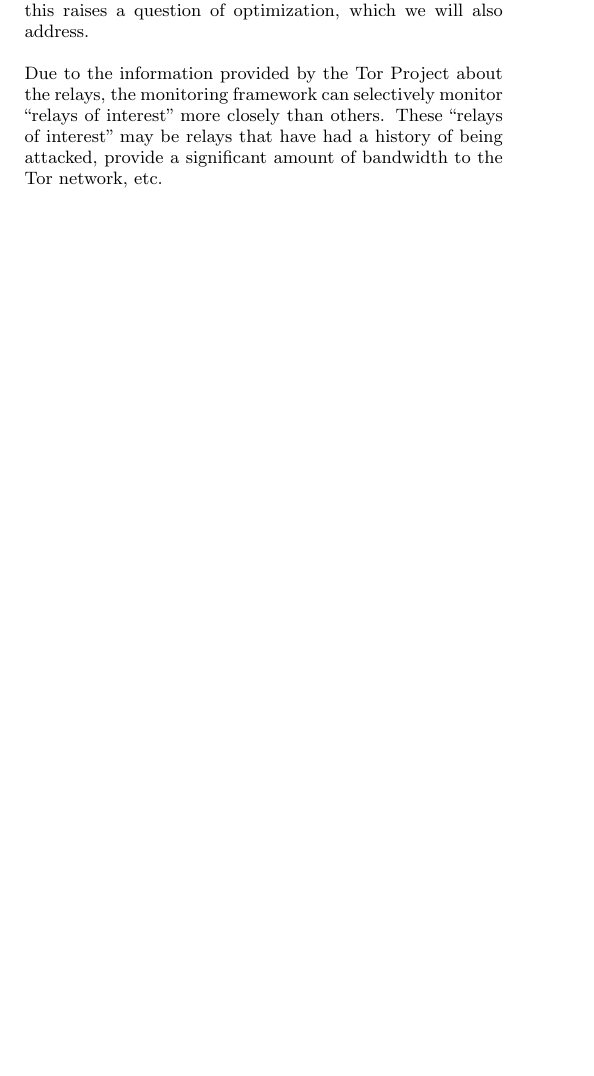
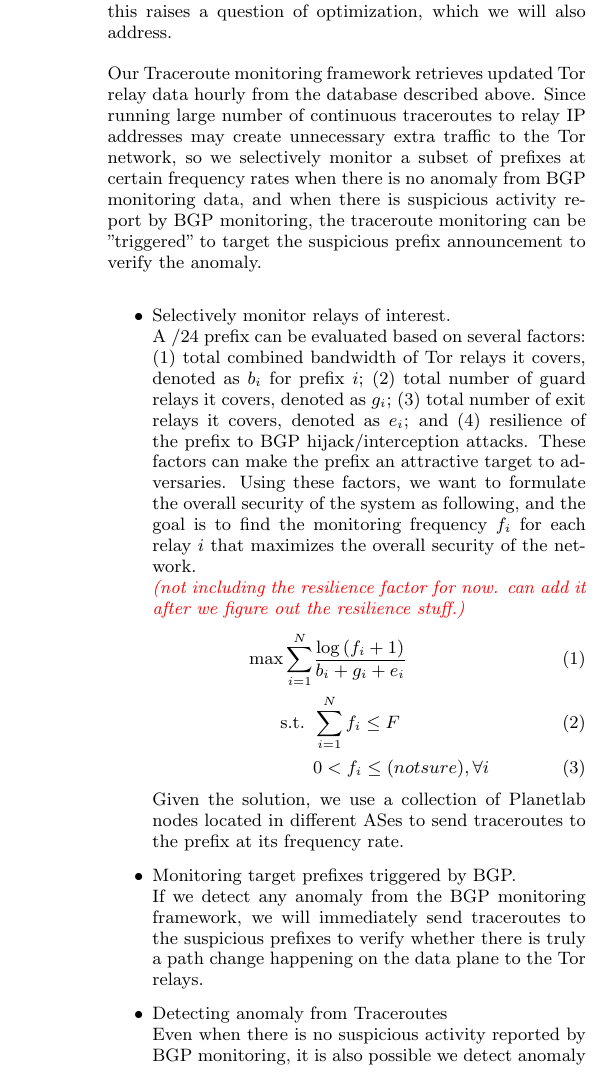
Before and after one commit to ae243/raptor_countermeasures, a LaTeX paper (paper/paper.tex, which reads paper/reactive.tex): part of one column of page 2 of 5 before the commit and part of one column of page 3 of 5 after it, cut so that both start at the same text, the shorter picture padded with empty space. Compiled offline with pdfLaTeX; a LaTeX package or settings file that is missing is left out.

Commit message:
Update traceroute monitoring

```diff
--- a/paper/reactive.tex
+++ b/paper/reactive.tex
@@ -13,4 +25,19 @@ The live monitoring framework aims at detecting suspicious routing attacks that
 
 {\bf Traceroute Monitoring Framework} monitors the data plane of internet routing, i.e., how packets travel through the Internet in reality. The traceroute monitoring framework is used as a verification mechanism if the BGP monitoring framework flags certain behavior. There may be many false positives in detecting hijack/interception attacks due to the nature of BGP.  With many false positives, the traceroute monitoring framework will be used often for verification - this raises a question of optimization, which we will also address.
 
-Due to the information provided by the Tor Project about the relays, the monitoring framework can selectively monitor ``relays of interest'' more closely than others.  These ``relays of interest'' may be relays that have had a history of being attacked, provide a significant amount of bandwidth to the Tor network, etc.
+Our Traceroute monitoring framework retrieves updated Tor relay data hourly from the database described above. Since running large number of continuous traceroutes to relay IP addresses may create unnecessary extra traffic to the Tor network, so we selectively monitor a subset of prefixes at certain frequency rates when there is no anomaly from BGP monitoring data, and when there is suspicious activity report by BGP monitoring, the traceroute monitoring can be "triggered" to target the suspicious prefix announcement to verify the anomaly.
+\begin{itemize}
+\item Selectively monitor relays of interest.\\
+A /24 prefix can be evaluated based on several factors: (1) total combined bandwidth of Tor relays it covers, denoted as $b_i$ for prefix $i$; (2) total number of guard relays it covers, denoted as $g_i$; (3) total number of exit relays it covers, denoted as $e_i$; and (4) resilience of the prefix to BGP hijack/interception attacks. These factors can make the prefix an attractive target to adversaries. Using these factors, we want to formulate the overall security of the system as following, and the goal is to find the monitoring frequency $f_i$ for each relay $i$ that maximizes the overall security of the network. \\
+\yixin{not including the resilience factor for now. can add it after we figure out the resilience stuff.}
+\begin{align}
+\max \sum_{i=1}^N & \frac {\log {(f_i + 1)}} {b_i + g_i + e_i}\\
+\text{s.t. } &\sum_{i=1}^N f_i \leq F\\
+&0 < f_i \leq (notsure), \forall i
+\end{align}
+Given the solution, we use a collection of Planetlab nodes located in different ASes to send traceroutes to the prefix at its frequency rate.
+\item Monitoring target prefixes triggered by BGP.\\
+If we detect any anomaly from the BGP monitoring framework, we will immediately send traceroutes to the suspicious prefixes to verify whether there is truly a path change happening on the data plane to the Tor relays.
+\item Detecting anomaly from Traceroutes\\
+Even when there is no suspicious activity reported by BGP monitoring, it is also possible we detect anomaly from our selective traceroute monitoring. We keep track of the past traceroute monitoring results in a database table, as following:
+\begin{center}
@@ -17,3 +53,5 @@ Due to the information provided by the Tor Project about the relays, the monitor
+\end{itemize}
+
 
 \subsection{Framework Evaluation}
 The live monitoring framework will be evaluated on a number of characteristics, including false positive rate, false negative rate, as well as performance and overhead.
```
Also changed, not shown: paper/reactive.tex (21 more changed lines).
